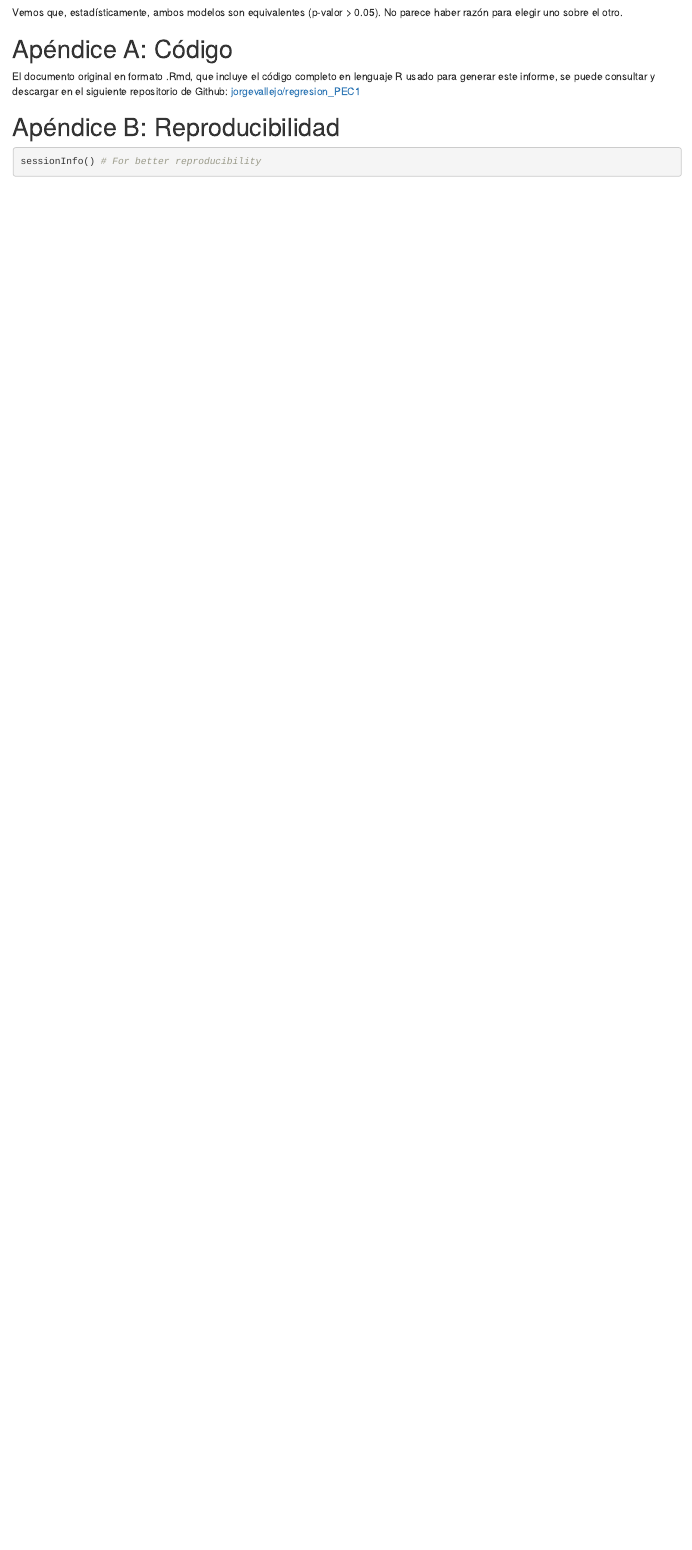
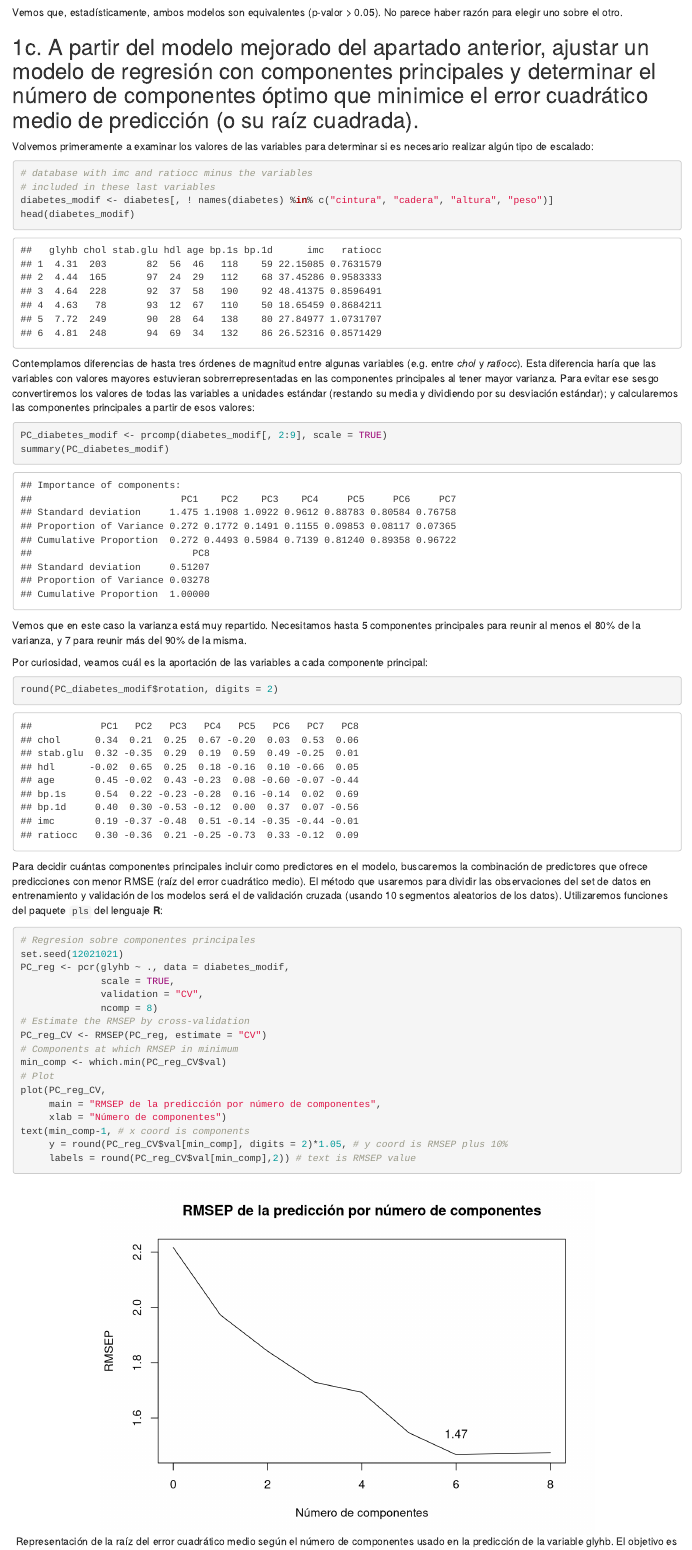
Before and after one commit to jorgevallejo/Regresion_PEC2, an R Markdown document (Regresion_PEC2.Rmd): the page in a window 1100 px wide, from 5900 px down before the commit and from 8060 px down after it, so that both start at the same text. Rendered offline with R 4.5, knitr and Pandoc, with nearby package versions; some code elsewhere in the file could not run offline.

Commit message:
Solves exercise 1c
Determines optimal number of Principal Components for fitting PC Regression (and fits it).

````diff
--- a/Regresion_PEC2.Rmd
+++ b/Regresion_PEC2.Rmd
@@ -206,3 +207,48 @@ anova(hemo_mod_imc, hemo_mod)
 Vemos que, estadísticamente, ambos modelos son equivalentes (p-valor > 0.05). No parece haber razón para elegir uno sobre el otro.
 
 
+## 1c. A partir del modelo mejorado del apartado anterior, ajustar un modelo de regresión con componentes principales y determinar el número de componentes óptimo que minimice el error cuadrático medio de predicción (o su raíz cuadrada).
+
+Volvemos primeramente a examinar los valores de las variables para determinar si es necesario realizar algún tipo de escalado:
+
+```{r}
+# database with imc and ratiocc minus the variables
+# included in these last variables
+diabetes_modif <- diabetes[, ! names(diabetes) %in% c("cintura", "cadera", "altura", "peso")]
+head(diabetes_modif)
+```
+
+Contemplamos diferencias de hasta tres órdenes de magnitud entre algunas variables (e.g. entre _chol_ y _ratiocc_). Esta diferencia haría que las variables con valores mayores estuvieran sobrerrepresentadas en las componentes principales al tener mayor varianza. Para evitar ese sesgo convertiremos los valores de todas las variables a unidades estándar (restando su media y dividiendo por su desviación estándar); y calcularemos las componentes principales a partir de esos valores:
+
+```{r}
+PC_diabetes_modif <- prcomp(diabetes_modif[, 2:9], scale = TRUE)
+summary(PC_diabetes_modif)
+```
+
+Vemos que en este caso la varianza está muy repartido. Necesitamos hasta 5 componentes principales para reunir al menos el 80% de la varianza, y 7 para reunir más del 90% de la misma.
+
+Por curiosidad, veamos cuál es la aportación de las variables a cada componente principal:
+```{r}
+round(PC_diabetes_modif$rotation, digits = 2)
+```
+
+Para decidir cuántas componentes principales incluir como predictores en el modelo, buscaremos la combinación de predictores que ofrece predicciones con menor RMSE (raíz del error cuadrático medio). El método que usaremos para dividir las observaciones del set de datos en entrenamiento y validación de los modelos será el de validación cruzada (usando 10 segmentos aleatorios de los datos). Utilizaremos funciones del paquete `pls` del lenguaje **R**:
+
+```{r, fig.cap="Representación de la raíz del error cuadrático medio según el número de componentes usado en la predicción de la variable glyhb. El objetivo es obtener averiguar cuántos componentes ofrecen el menor error medio."}
+# Regresion sobre componentes principales
+set.seed(12021021)
+PC_reg <- pcr(glyhb ~ ., data = diabetes_modif,
+              scale = TRUE,
+              validation = "CV",
+              ncomp = 8)
+# Estimate the RMSEP by cross-validation
+PC_reg_CV <- RMSEP(PC_reg, estimate = "CV")
+# Components at which RMSEP in minimum
+min_comp <- which.min(PC_reg_CV$val)
+# Plot
+plot(PC_reg_CV,
+     main = "RMSEP de la predicción por número de componentes",
+     xlab = "Número de componentes")
+text(min_comp-1, # x coord is components
+     y = round(PC_reg_CV$val[min_comp], digits = 2)*1.05, # y coord is RMSEP plus 10%
+     labels = round(PC_reg_CV$val[min_comp],2)) # text is RMSEP value
````
Also changed, not shown: Regresion_PEC2.Rmd (16 more changed lines).
